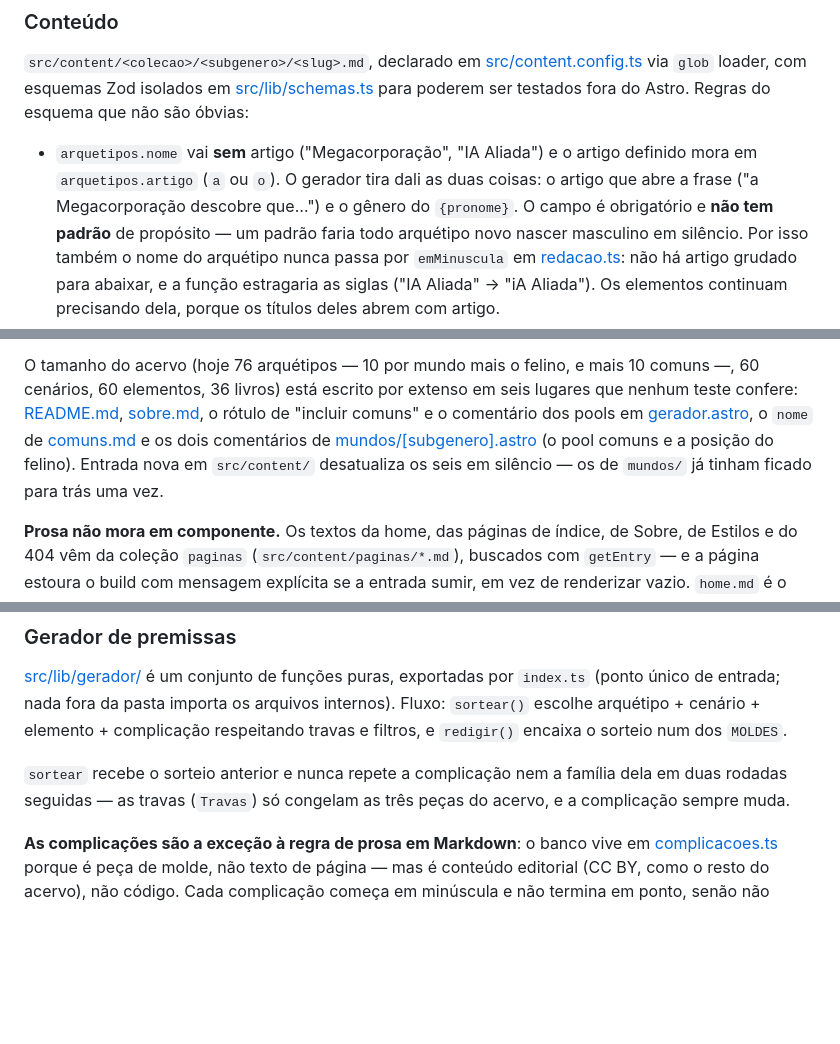
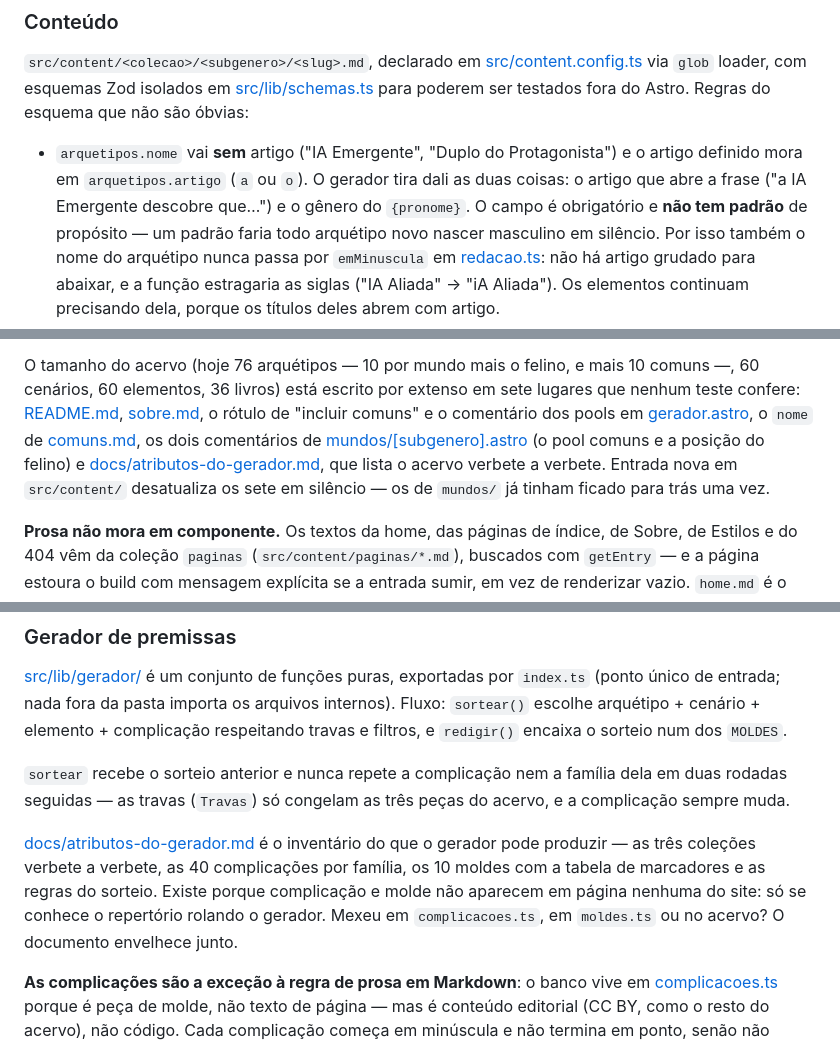
Before and after one commit to jcraice/projetopolaris, a Markdown page: CLAUDE.md, 3 parts joined by grey strips. Rendered like a GitHub page; blank space fills up the shorter version.

```diff
--- a/CLAUDE.md
+++ b/CLAUDE.md
@@ -94,9 +94,9 @@ Site estático em Astro. O acervo editorial é uma grade de duas dimensões —
 Zod isolados em [src/lib/schemas.ts](src/lib/schemas.ts) para poderem ser
 testados fora do Astro. Regras do esquema que não são óbvias:
 
-- `arquetipos.nome` vai **sem** artigo ("Megacorporação", "IA Aliada") e o
-  artigo definido mora em `arquetipos.artigo` (`a` ou `o`). O gerador tira dali
-  as duas coisas: o artigo que abre a frase ("a Megacorporação descobre que…") e
+- `arquetipos.nome` vai **sem** artigo ("IA Emergente", "Duplo do Protagonista")
+  e o artigo definido mora em `arquetipos.artigo` (`a` ou `o`). O gerador tira
+  dali as duas coisas: o artigo que abre a frase ("a IA Emergente descobre que…") e
   o gênero do `{pronome}`. O campo é obrigatório e **não tem padrão** de
   propósito — um padrão faria todo arquétipo novo nascer masculino em silêncio.
   Por isso também o nome do arquétipo nunca passa por `emMinuscula` em
@@ -145,12 +145,14 @@ elas são o que a grade de duas dimensões existe para fazer.
 
 O tamanho do acervo (hoje 76 arquétipos — 10 por mundo mais o felino, e mais 10
 comuns —, 60 cenários, 60 elementos, 36 livros) está escrito por extenso em
-seis lugares que nenhum teste confere: [README.md](README.md),
+sete lugares que nenhum teste confere: [README.md](README.md),
 [sobre.md](src/content/paginas/sobre.md), o rótulo de "incluir comuns" e o
 comentário dos pools em [gerador.astro](src/pages/gerador.astro), o `nome` de
-[comuns.md](src/content/subgeneros/comuns.md) e os dois comentários de
+[comuns.md](src/content/subgeneros/comuns.md), os dois comentários de
 [mundos/[subgenero].astro](src/pages/mundos/[subgenero].astro) (o pool comuns e
-a posição do felino). Entrada nova em `src/content/` desatualiza os seis em
+a posição do felino) e
+[docs/atributos-do-gerador.md](docs/atributos-do-gerador.md), que lista o acervo
+verbete a verbete. Entrada nova em `src/content/` desatualiza os sete em
 silêncio — os de `mundos/` já tinham ficado para trás uma vez.
 
 **Prosa não mora em componente.** Os textos da home, das páginas de índice, de
@@ -190,6 +192,13 @@ dos `MOLDES`.
 `sortear` recebe o sorteio anterior e nunca repete a complicação nem a família
 dela em duas rodadas seguidas — as travas (`Travas`) só congelam as três peças
 do acervo, e a complicação sempre muda.
+
+[docs/atributos-do-gerador.md](docs/atributos-do-gerador.md) é o inventário do
+que o gerador pode produzir — as três coleções verbete a verbete, as 40
+complicações por família, os 10 moldes com a tabela de marcadores e as regras
+do sorteio. Existe porque complicação e molde não aparecem em página nenhuma do
+site: só se conhece o repertório rolando o gerador. Mexeu em `complicacoes.ts`,
+em `moldes.ts` ou no acervo? O documento envelhece junto.
 
 **As complicações são a exceção à regra de prosa em Markdown**: o banco vive em
 [complicacoes.ts](src/lib/gerador/complicacoes.ts) porque é peça de molde, não
```
Also changed, not shown: docs/atributos-do-gerador.md (added, +445 -0 lines).
